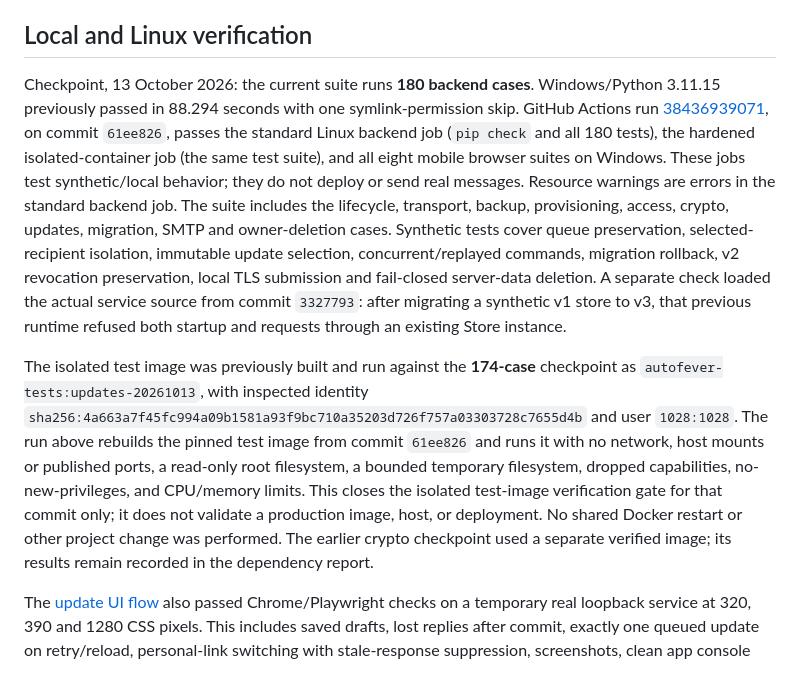
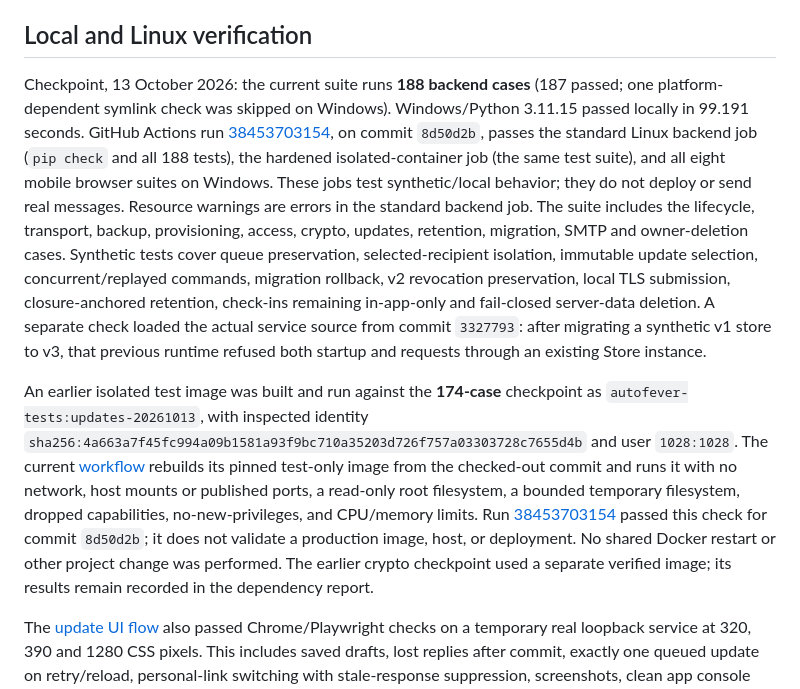
Before and after one commit to Robert-Velhorst/028-autofever, a Markdown page: deploy/README.md, the part around the change. Rendered like a GitHub page.

Commit message:
Refresh current verification evidence

```diff
--- a/deploy/README.md
+++ b/deploy/README.md
@@ -44,9 +44,9 @@ Use local storage with real file-lock semantics; no NFS/SMB shared SQLite. All d
 
 ## Local and Linux verification
 
-Checkpoint, 13 October 2026: the current suite runs **180 backend cases**. Windows/Python 3.11.15 previously passed in 88.294 seconds with one symlink-permission skip. GitHub Actions run [38436939071](https://github.com/Robert-Velhorst/028-autofever/actions/runs/38436939071), on commit `61ee826`, passes the standard Linux backend job (`pip check` and all 180 tests), the hardened isolated-container job (the same test suite), and all eight mobile browser suites on Windows. These jobs test synthetic/local behavior; they do not deploy or send real messages. Resource warnings are errors in the standard backend job. The suite includes the lifecycle, transport, backup, provisioning, access, crypto, updates, migration, SMTP and owner-deletion cases. Synthetic tests cover queue preservation, selected-recipient isolation, immutable update selection, concurrent/replayed commands, migration rollback, v2 revocation preservation, local TLS submission and fail-closed server-data deletion. A separate check loaded the actual service source from commit `3327793`: after migrating a synthetic v1 store to v3, that previous runtime refused both startup and requests through an existing Store instance.
+Checkpoint, 13 October 2026: the current suite runs **188 backend cases** (187 passed; one platform-dependent symlink check was skipped on Windows). Windows/Python 3.11.15 passed locally in 99.191 seconds. GitHub Actions run [38453703154](https://github.com/Robert-Velhorst/028-autofever/actions/runs/38453703154), on commit `8d50d2b`, passes the standard Linux backend job (`pip check` and all 188 tests), the hardened isolated-container job (the same test suite), and all eight mobile browser suites on Windows. These jobs test synthetic/local behavior; they do not deploy or send real messages. Resource warnings are errors in the standard backend job. The suite includes the lifecycle, transport, backup, provisioning, access, crypto, updates, retention, migration, SMTP and owner-deletion cases. Synthetic tests cover queue preservation, selected-recipient isolation, immutable update selection, concurrent/replayed commands, migration rollback, v2 revocation preservation, local TLS submission, closure-anchored retention, check-ins remaining in-app-only and fail-closed server-data deletion. A separate check loaded the actual service source from commit `3327793`: after migrating a synthetic v1 store to v3, that previous runtime refused both startup and requests through an existing Store instance.
 
-The isolated test image was previously built and run against the **174-case** checkpoint as `autofever-tests:updates-20261013`, with inspected identity `sha256:4a663a7f45fc994a09b1581a93f9bc710a35203d726f757a03303728c7655d4b` and user `1028:1028`. The run above rebuilds the pinned test image from commit `61ee826` and runs it with no network, host mounts or published ports, a read-only root filesystem, a bounded temporary filesystem, dropped capabilities, no-new-privileges, and CPU/memory limits. This closes the isolated test-image verification gate for that commit only; it does not validate a production image, host, or deployment. No shared Docker restart or other project change was performed. The earlier crypto checkpoint used a separate verified image; its results remain recorded in the dependency report.
+An earlier isolated test image was built and run against the **174-case** checkpoint as `autofever-tests:updates-20261013`, with inspected identity `sha256:4a663a7f45fc994a09b1581a93f9bc710a35203d726f757a03303728c7655d4b` and user `1028:1028`. The current [workflow](../.github/workflows/ci.yml) rebuilds its pinned test-only image from the checked-out commit and runs it with no network, host mounts or published ports, a read-only root filesystem, a bounded temporary filesystem, dropped capabilities, no-new-privileges, and CPU/memory limits. Run [38453703154](https://github.com/Robert-Velhorst/028-autofever/actions/runs/38453703154) passed this check for commit `8d50d2b`; it does not validate a production image, host, or deployment. No shared Docker restart or other project change was performed. The earlier crypto checkpoint used a separate verified image; its results remain recorded in the dependency report.
 
 The [update UI flow](../backend/updates.md) also passed Chrome/Playwright checks on a temporary real loopback service at 320, 390 and 1280 CSS pixels. This includes saved drafts, lost replies after commit, exactly one queued update on retry/reload, personal-link switching with stale-response suppression, screenshots, clean app console and no external browser requests. No physical phone, live provider or public TLS route was used.
 
```
Also changed, not shown: README.md (+2 -2 lines).
